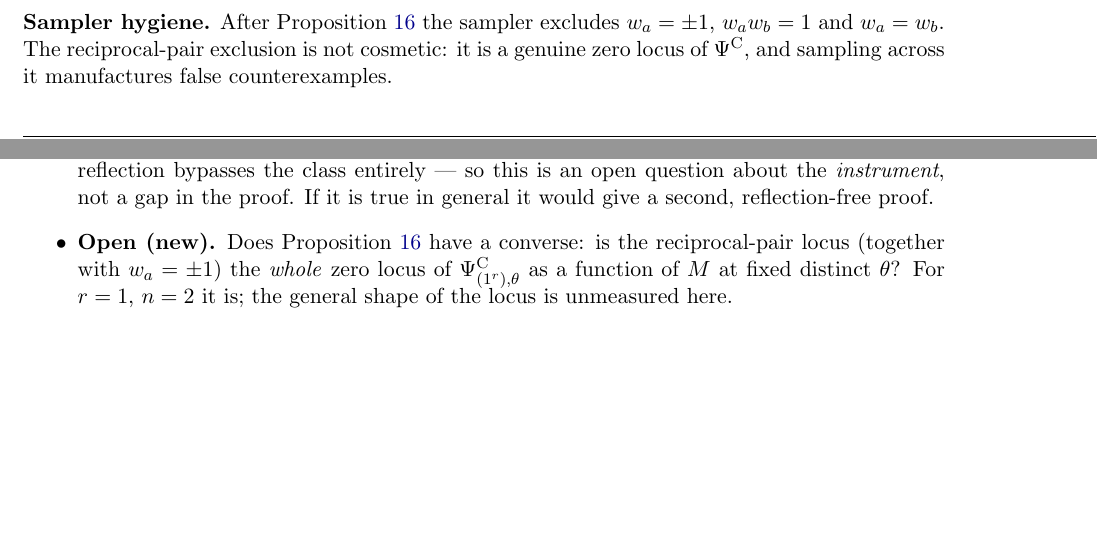
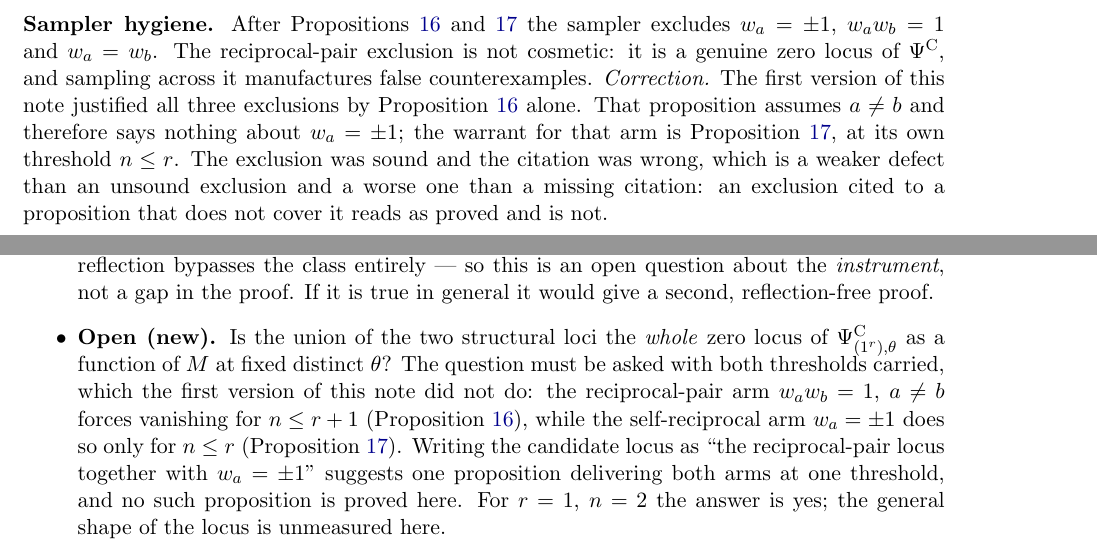
Before and after one commit to clio-vega/proofs, a LaTeX paper (2026-10-23-Q559-vanishing-converse.tex): two parts of pages 9 and 10 of 10 before the commit and two parts of pages 9 and 11 of 11 after it, joined at a grey line, cut so that both start at the same text, the shorter picture padded with empty space. Compiled offline with pdfLaTeX.

Commit message:
Q559 note: state prop:selfrecip, and stop citing prop:recip for an arm it excludes
Discharges the two corrections that the LEAN 2026-10-24 session recorded as OWED in
the registry approach field of clio-Q559-recip-pair-structural-vanishing-B-layer and
then left unapplied.

prop:recip assumes a != b, so it says nothing about w_a = +-1. The note cited it for
that arm twice: in the sampler-hygiene paragraph, and in the Section 9 open question,
which read "the reciprocal-pair locus (together with w_a = +-1)" as though one
proposition delivered both arms at one threshold.

New Proposition prop:selfrecip states the a = b arm at ITS OWN threshold n <= r,
transcribed from the Lean theorem Bfactor_eq_zero_of_self_reciprocal
(TworowD4Kernel.ReciprocalPair, sorry-free, standard three axioms). Beside it, the two
things Lean corrected and prose had lost:

  - the threshold shifts by one -- "T meets {a,b}" needs n <= r+1, "T contains a"
    needs n <= r -- and the arm is non-vacuous only at n = r;
  - the vanishing factor is the DIAGONAL 1 - x^-2 of eq:B's FIRST product, not the
    pair factor, because {a,a} is a singleton and never enters the two-element
    product. The unification of the two conditions holds over a multiset, not a set.

The Section 9 question is restated carrying both thresholds. The sampler-hygiene
paragraph now cites prop:selfrecip and names the old miscitation: the exclusion was
sound and the citation was wrong, which reads as proved and is not.

No new mathematics: every statement added here is machine-checked in the module
already committed at f7187be.

Co-Authored-By: Claude Opus 5 <noreply@anthropic.com>

```diff
--- a/2026-10-23-Q559-vanishing-converse.tex
+++ b/2026-10-23-Q559-vanishing-converse.tex
@@ -557,9 +598,16 @@ over ordered injections) and \texttt{psi\_alt} from Theorem~\ref{thm:alt} (a sum
 subsets). Scripts and the verbatim pre-registration are published with this note at \texttt{code-1023-q559/} in the same repository: \texttt{PREREG.md}, \texttt{psi.py} (both implementations), \texttt{sampler.py}, \texttt{t1}--\texttt{t8}\texttt{*.py}. They were written in \texttt{scratch/}, which is not a published repository; a cited script that nobody can open is the same fault as an answer written to the wrong artifact class.
 
 \medskip
-\noindent\textbf{Sampler hygiene.} After Proposition~\ref{prop:recip} the sampler excludes
-$w_a=\pm1$, $w_aw_b=1$ and $w_a=w_b$. The reciprocal-pair exclusion is not cosmetic: it is
-a genuine zero locus of $\PsiC$, and sampling across it manufactures false counterexamples.
+\noindent\textbf{Sampler hygiene.} After Propositions~\ref{prop:recip}
+and~\ref{prop:selfrecip} the sampler excludes $w_a=\pm1$, $w_aw_b=1$ and $w_a=w_b$. The
+reciprocal-pair exclusion is not cosmetic: it is a genuine zero locus of $\PsiC$, and
+sampling across it manufactures false counterexamples. \emph{Correction.} The first
+version of this note justified all three exclusions by Proposition~\ref{prop:recip} alone.
+That proposition assumes $a\ne b$ and therefore says nothing about $w_a=\pm1$; the warrant
+for that arm is Proposition~\ref{prop:selfrecip}, at its own threshold $n\le r$. The
+exclusion was sound and the citation was wrong, which is a weaker defect than an unsound
+exclusion and a worse one than a missing citation: an exclusion cited to a proposition
+that does not cover it reads as proved and is not.
 
 \begin{center}
 \begin{tabular}{llr}
@@ -644,10 +692,16 @@ Every control that was not fully live has been diagnosed rather than accepted.
   graded \texttt{computed}. The theorem does not rest on it --- the reflection bypasses the
   class entirely --- so this is an open question about the \emph{instrument}, not a gap in
   the proof. If it is true in general it would give a second, reflection-free proof.
-\item \textbf{Open (new).} Does Proposition~\ref{prop:recip} have a converse: is the
-  reciprocal-pair locus (together with $w_a=\pm1$) the \emph{whole} zero locus of
-  $\PsiC_{(1^r),\theta}$ as a function of $M$ at fixed distinct $\theta$? For $r=1$,
-  $n=2$ it is; the general shape of the locus is unmeasured here.
+\item \textbf{Open (new).} Is the union of the two structural loci the \emph{whole} zero
+  locus of $\PsiC_{(1^r),\theta}$ as a function of $M$ at fixed distinct $\theta$? The
+  question must be asked with both thresholds carried, which the first version of this
+  note did not do: the reciprocal-pair arm $w_aw_b=1$, $a\ne b$ forces vanishing for
+  $n\le r+1$ (Proposition~\ref{prop:recip}), while the self-reciprocal arm $w_a=\pm1$
+  does so only for $n\le r$ (Proposition~\ref{prop:selfrecip}). Writing the candidate
+  locus as ``the reciprocal-pair locus together with $w_a=\pm1$'' suggests one
+  proposition delivering both arms at one threshold, and no such proposition is proved
+  here. For $r=1$, $n=2$ the answer is yes; the general shape of the locus is unmeasured
+  here.
 \end{itemize}
 
 \end{document}
```
Also changed, not shown: 2026-10-23-Q559-vanishing-converse.pdf, 2026-10-23-Q559-vanishing-converse.tex (41 more changed lines), 1 other file.
